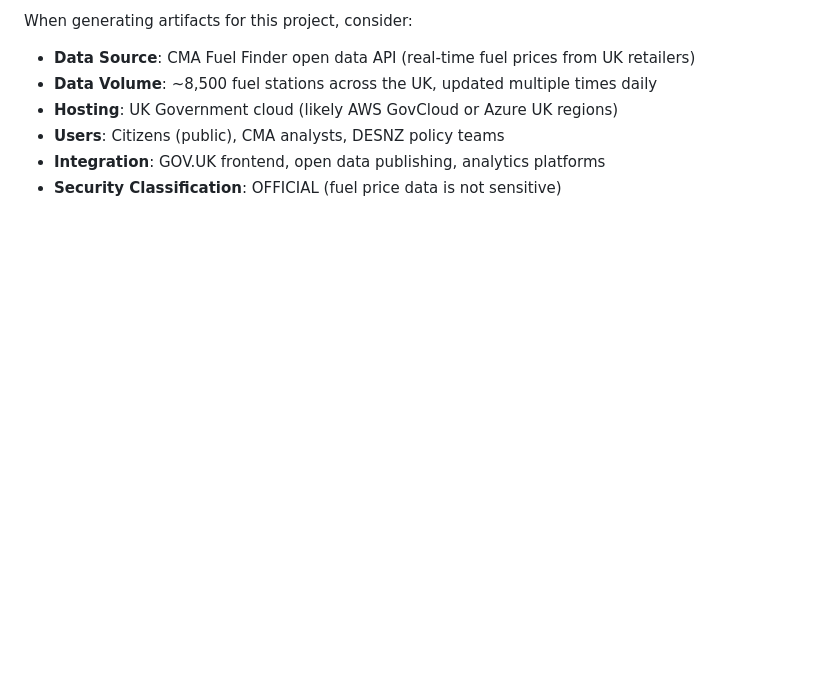
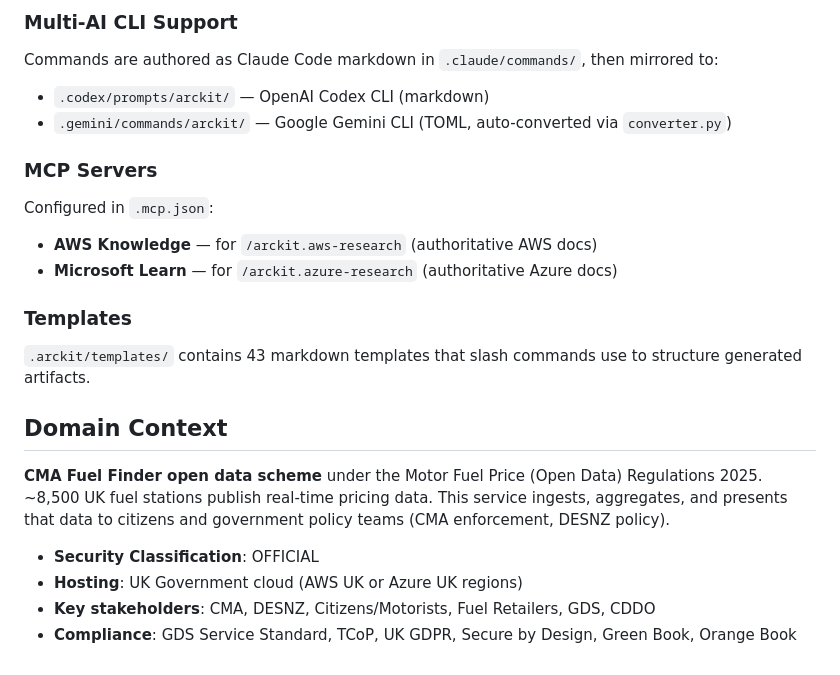
Before and after one commit to tractorjuice/arckit-test-project-v17-fuel-prices, a Markdown page: CLAUDE.md, the part around one of its changes. Drawn GitHub-style; blank space fills up the shorter version.

```diff
--- a/CLAUDE.md
+++ b/CLAUDE.md
@@ -82,9 +50,25 @@ projects/
 
-When generating artifacts for this project, consider:
+### Multi-AI CLI Support
 
-- **Data Source**: CMA Fuel Finder open data API (real-time fuel prices from UK retailers)
-- **Data Volume**: ~8,500 fuel stations across the UK, updated multiple times daily
-- **Hosting**: UK Government cloud (likely AWS GovCloud or Azure UK regions)
-- **Users**: Citizens (public), CMA analysts, DESNZ policy teams
-- **Integration**: GOV.UK frontend, open data publishing, analytics platforms
-- **Security Classification**: OFFICIAL (fuel price data is not sensitive)
+Commands are authored as Claude Code markdown in `.claude/commands/`, then mirrored to:
+- `.codex/prompts/arckit/` — OpenAI Codex CLI (markdown)
+- `.gemini/commands/arckit/` — Google Gemini CLI (TOML, auto-converted via `converter.py`)
+
+### MCP Servers
+
+Configured in `.mcp.json`:
+- **AWS Knowledge** — for `/arckit.aws-research` (authoritative AWS docs)
+- **Microsoft Learn** — for `/arckit.azure-research` (authoritative Azure docs)
+
+### Templates
+
+`.arckit/templates/` contains 43 markdown templates that slash commands use to structure generated artifacts.
+
+## Domain Context
+
+**CMA Fuel Finder open data scheme** under the Motor Fuel Price (Open Data) Regulations 2025. ~8,500 UK fuel stations publish real-time pricing data. This service ingests, aggregates, and presents that data to citizens and government policy teams (CMA enforcement, DESNZ policy).
+
+- **Security Classification**: OFFICIAL
+- **Hosting**: UK Government cloud (AWS UK or Azure UK regions)
+- **Key stakeholders**: CMA, DESNZ, Citizens/Motorists, Fuel Retailers, GDS, CDDO
+- **Compliance**: GDS Service Standard, TCoP, UK GDPR, Secure by Design, Green Book, Orange Book
```
Also changed, not shown: other parts of CLAUDE.md (+29 -61 lines).
